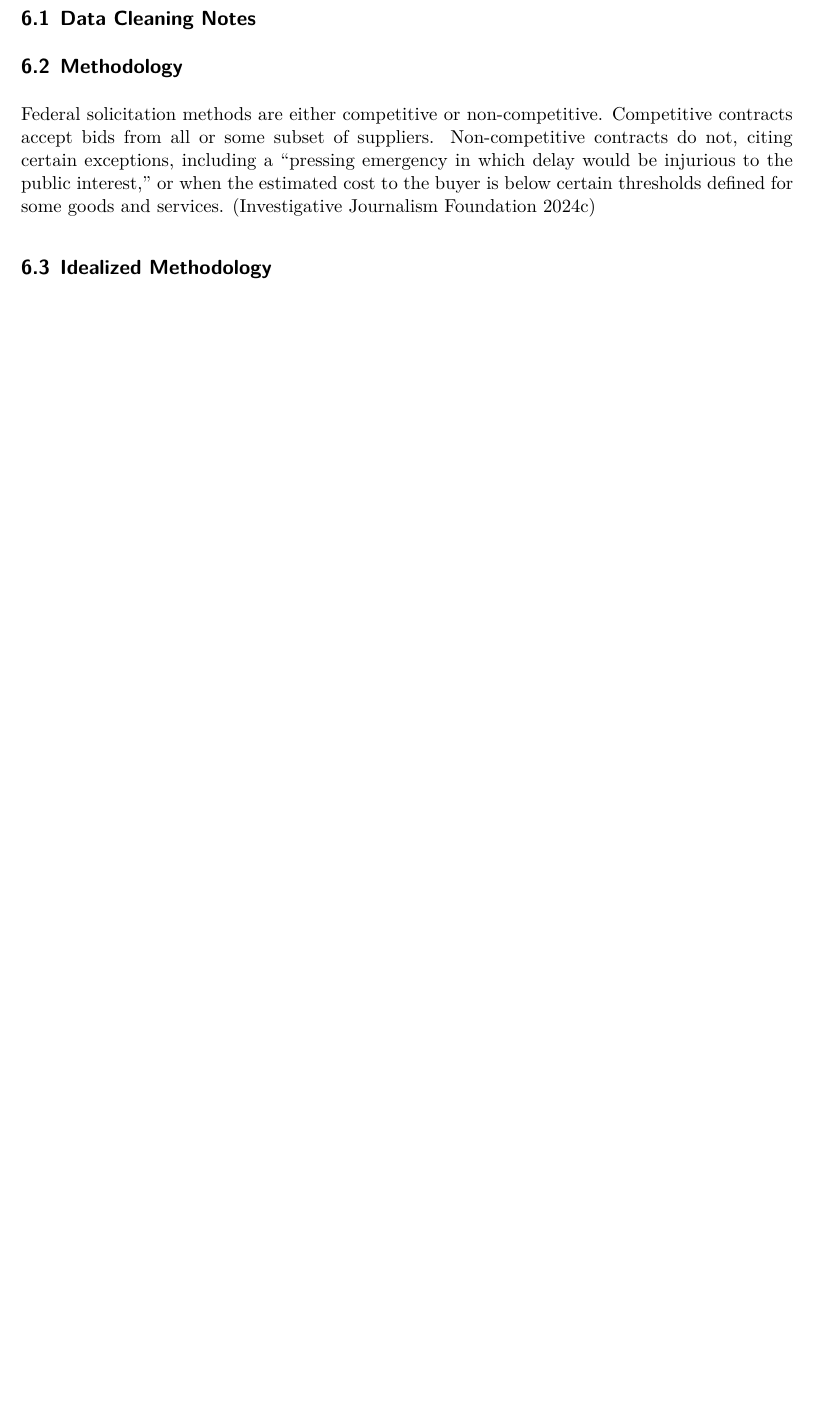
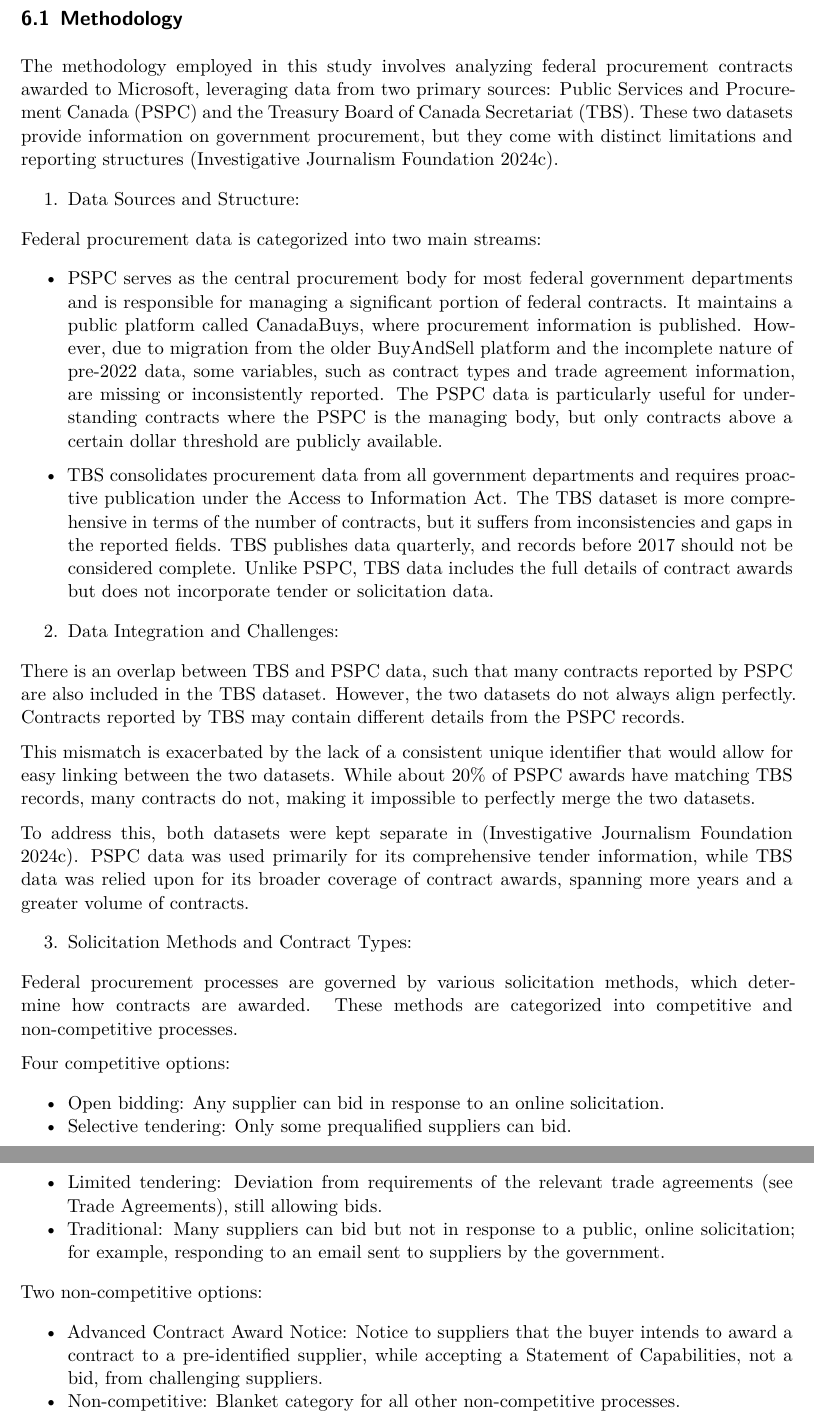
Before and after one commit to eeeee-cmd/Procurement, a Quarto document (paper/paper.qmd): part of page 9 of 10 before the commit and two parts of pages 9 and 10 of 11 after it, the two joined at a grey line, cut at the place of the change, the shorter picture padded with empty space. Rendered offline with R 4.5, knitr and Pandoc in place of Quarto, then LaTeX, with nearby package versions; some code elsewhere in the file could not run offline.

Commit message:
Update Methodology

```diff
--- a/paper/paper.qmd
+++ b/paper/paper.qmd
@@ -377,15 +377,41 @@ ggplot(data, aes(x = StartDate, y = EndDate)) +
 
 # Appendix {#sec-appx}
 
-## Data Cleaning Notes
-
-
 ## Methodology
 
-Federal solicitation methods are either competitive or non-competitive. Competitive contracts accept bids from all or some subset of suppliers. Non-competitive contracts do not, citing certain exceptions, including a “pressing emergency in which delay would be injurious to the public interest,” or when the estimated cost to the buyer is below certain thresholds defined for some goods and services. [@ProcurementSources]
+The methodology employed in this study involves analyzing federal procurement contracts awarded to Microsoft, leveraging data from two primary sources: Public Services and Procurement Canada (PSPC) and the Treasury Board of Canada Secretariat (TBS). These two datasets provide information on government procurement, but they come with distinct limitations and reporting structures [@ProcurementSources].
 
-## Idealized Methodology
+1. Data Sources and Structure:
 
+Federal procurement data is categorized into two main streams:
+
++ PSPC serves as the central procurement body for most federal government departments and is responsible for managing a significant portion of federal contracts. It maintains a public platform called CanadaBuys, where procurement information is published. However, due to migration from the older BuyAndSell platform and the incomplete nature of pre-2022 data, some variables, such as contract types and trade agreement information, are missing or inconsistently reported. The PSPC data is particularly useful for understanding contracts where the PSPC is the managing body, but only contracts above a certain dollar threshold are publicly available.
+
++ TBS consolidates procurement data from all government departments and requires proactive publication under the Access to Information Act. The TBS dataset is more comprehensive in terms of the number of contracts, but it suffers from inconsistencies and gaps in the reported fields. TBS publishes data quarterly, and records before 2017 should not be considered complete. Unlike PSPC, TBS data includes the full details of contract awards but does not incorporate tender or solicitation data.
+
+2. Data Integration and Challenges:
+
+There is an overlap between TBS and PSPC data, such that many contracts reported by PSPC are also included in the TBS dataset. However, the two datasets do not always align perfectly. Contracts reported by TBS may contain different details from the PSPC records.
+
+This mismatch is exacerbated by the lack of a consistent unique identifier that would allow for easy linking between the two datasets. While about 20% of PSPC awards have matching TBS records, many contracts do not, making it impossible to perfectly merge the two datasets.
+
+To address this, both datasets were kept separate in [@ProcurementSources]. PSPC data was used primarily for its comprehensive tender information, while TBS data was relied upon for its broader coverage of contract awards, spanning more years and a greater volume of contracts.
+
+3. Solicitation Methods and Contract Types:
+
+Federal procurement processes are governed by various solicitation methods, which determine how contracts are awarded. These methods are categorized into competitive and non-competitive processes.
+
+Four competitive options:
+
++ Open bidding: Any supplier can bid in response to an online solicitation.
++ Selective tendering: Only some prequalified suppliers can bid.
++ Limited tendering: Deviation from requirements of the relevant trade agreements (see Trade Agreements), still allowing bids.
++ Traditional: Many suppliers can bid but not in response to a public, online solicitation; for example, responding to an email sent to suppliers by the government.
+
+Two non-competitive options:
+
++ Advanced Contract Award Notice: Notice to suppliers that the buyer intends to award a contract to a pre-identified supplier, while accepting a Statement of Capabilities, not a bid, from challenging suppliers.
++ Non-competitive: Blanket category for all other non-competitive processes.
 
 \newpage
 
```
Also changed, not shown: paper/paper.pdf.
